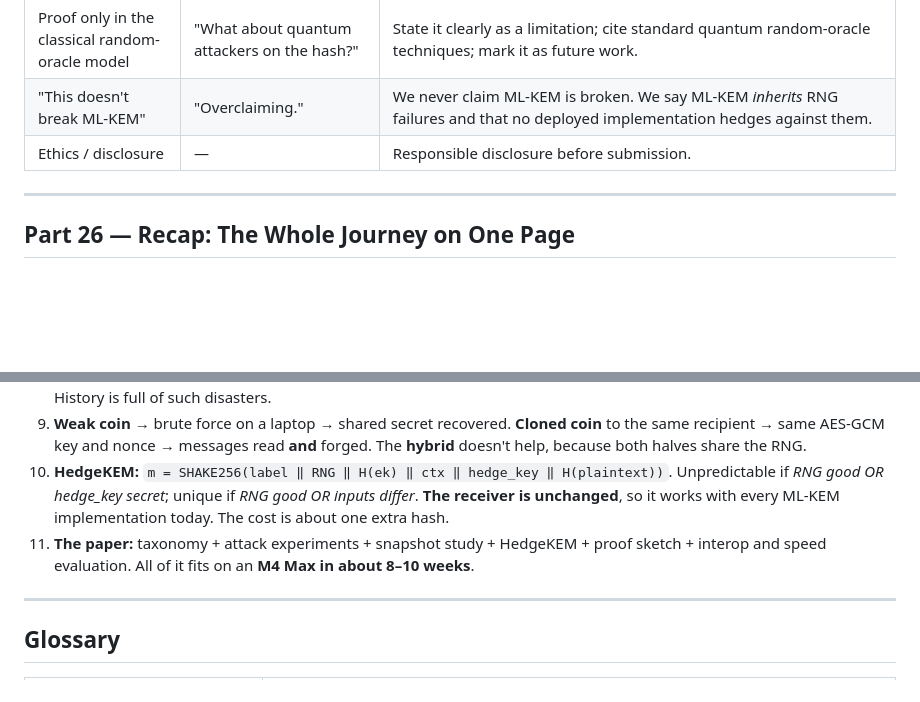
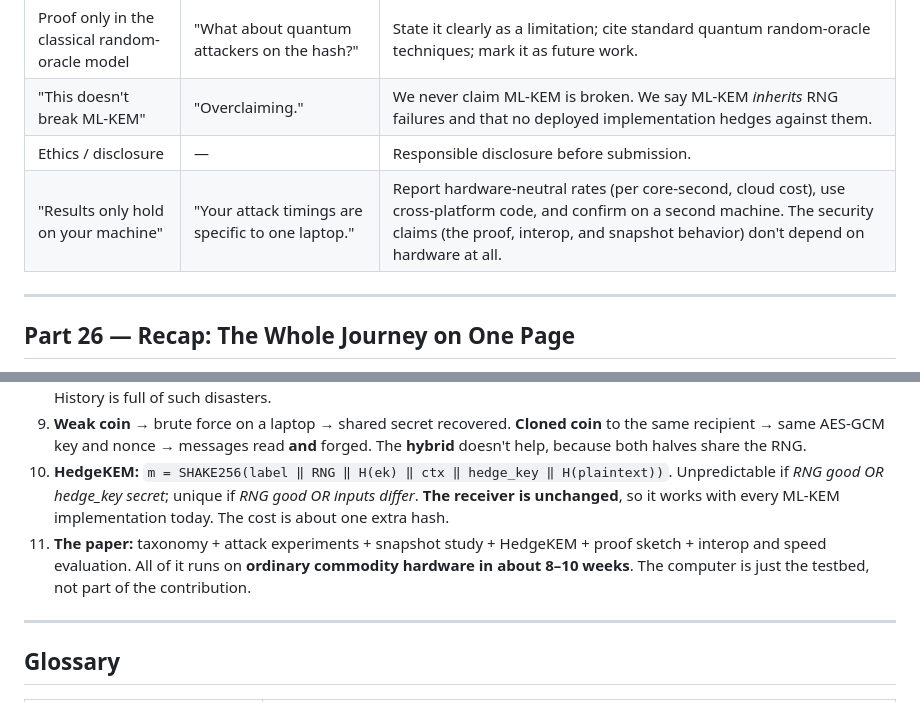
Before and after one commit to invincibleinventor/PQC, a Markdown page: HEDGEKEM_EXPLAINER.md, 2 parts joined by grey strips. Rendered like a GitHub page; blank space fills up the shorter version.

```diff
--- a/HEDGEKEM_EXPLAINER.md
+++ b/HEDGEKEM_EXPLAINER.md
@@ -1142,6 +1153,7 @@ IEEE conference papers are usually **6–8 pages, two-column**. A planned outlin
 | Proof only in the classical random-oracle model | "What about quantum attackers on the hash?" | State it clearly as a limitation; cite standard quantum random-oracle techniques; mark it as future work. |
 | "This doesn't break ML-KEM" | "Overclaiming." | We never claim ML-KEM is broken. We say ML-KEM *inherits* RNG failures and that no deployed implementation hedges against them. |
 | Ethics / disclosure | — | Responsible disclosure before submission. |
+| "Results only hold on your machine" | "Your attack timings are specific to one laptop." | Report hardware-neutral rates (per core-second, cloud cost), use cross-platform code, and confirm on a second machine. The security claims (the proof, interop, and snapshot behavior) don't depend on hardware at all. |
 
 ---
 
@@ -1157,7 +1169,7 @@ IEEE conference papers are usually **6–8 pages, two-column**. A planned outlin
 8. **Randomness fails in practice**: low entropy at boot, bugs, backdoors, and **cloned VMs and serverless snapshots**. History is full of such disasters.
 9. **Weak coin** → brute force on a laptop → shared secret recovered. **Cloned coin** to the same recipient → same AES-GCM key and nonce → messages read **and** forged. The **hybrid** doesn't help, because both halves share the RNG.
 10. **HedgeKEM:** `m = SHAKE256(label ‖ RNG ‖ H(ek) ‖ ctx ‖ hedge_key ‖ H(plaintext))`. Unpredictable if *RNG good OR hedge_key secret*; unique if *RNG good OR inputs differ*. **The receiver is unchanged**, so it works with every ML-KEM implementation today. The cost is about one extra hash.
-11. **The paper:** taxonomy + attack experiments + snapshot study + HedgeKEM + proof sketch + interop and speed evaluation. All of it fits on an **M4 Max in about 8–10 weeks**.
+11. **The paper:** taxonomy + attack experiments + snapshot study + HedgeKEM + proof sketch + interop and speed evaluation. All of it runs on **ordinary commodity hardware in about 8–10 weeks**. The computer is just the testbed, not part of the contribution.
 
 ---
 
```
Also changed, not shown: other parts of HEDGEKEM_EXPLAINER.md (+23 -12 lines).
